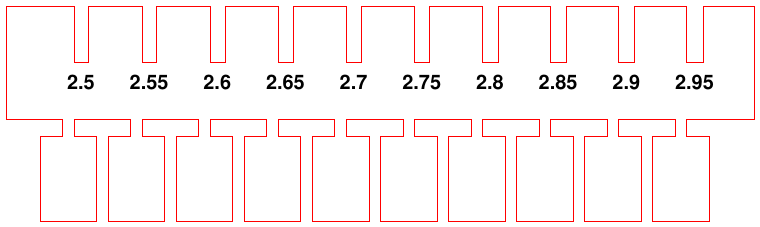
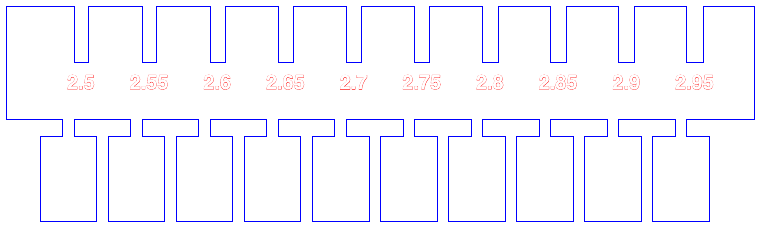
Before and after one commit to martinks/fabskills, a LaTeX figure (02_2dontwerp/kerftester-tikz-polygon/kerftester-polygon.tex): the whole page. Compiled offline with pdfLaTeX.

Commit message:
blue/red test

```diff
--- a/02_2dontwerp/kerftester-tikz-polygon/kerftester-polygon.tex
+++ b/02_2dontwerp/kerftester-tikz-polygon/kerftester-polygon.tex
@@ -2,12 +2,9 @@
 
 
 % settings for laser cutting
-\tikzset{every path/.style={line width=0.035mm, draw=red,text=black}}
+\tikzset{every path/.style={line width=0.035mm, draw=blue,text=black}}
 \usepackage[outline]{contour}
-
-\newcommand{\tikzlinewidth}{0.035mm}
-
-\contourlength{\tikzlinewidth}
+\contourlength{0.035mm}
 \newcommand{\textcontour}[1]{\contour{red}{\textcolor{white}{#1}}}
 
 
@@ -109,7 +106,7 @@
 
     % annotate the cuts
     \foreach \i in {0,1,...,\numexpr\n-1} {
-        \node at (\fpeval{\base/2+(1+\i)*\spacing+\i*\kerf/2},0.65) {\textbf{\fpeval{round(100*(10*(\base+\i*\kerf)))/100}}};
+        \node at (\fpeval{\base/2+(1+\i)*\spacing+\i*\kerf/2},0.65) {\textcontour{\textbf{\fpeval{round(100*(10*(\base+\i*\kerf)))/100}}}};
     }
 
 \end{tikzpicture}
```
